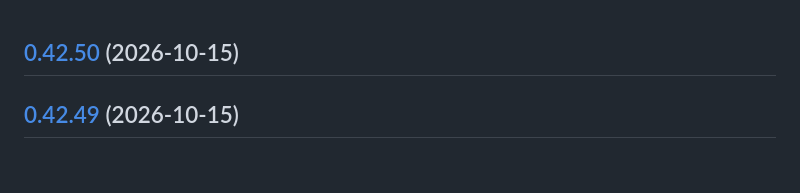
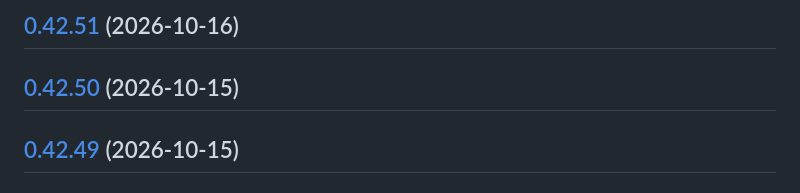
Before and after one commit to RouHim/sensor-bridge, a Markdown page: CHANGELOG.md, the part around the change. Drawn GitHub-style.

Commit message:
chore(release): 0.42.51 [skip ci]
## [0.42.51](https://github.com/RouHim/sensor-bridge/compare/0.42.50...0.42.51) (2026-10-16)

```diff
--- a/CHANGELOG.md
+++ b/CHANGELOG.md
@@ -1,3 +1,5 @@
+## [0.42.51](https://github.com/RouHim/sensor-bridge/compare/0.42.50...0.42.51) (2026-10-16)
+
 ## [0.42.50](https://github.com/RouHim/sensor-bridge/compare/0.42.49...0.42.50) (2026-10-15)
 
 ## [0.42.49](https://github.com/RouHim/sensor-bridge/compare/0.42.48...0.42.49) (2026-10-15)
```
